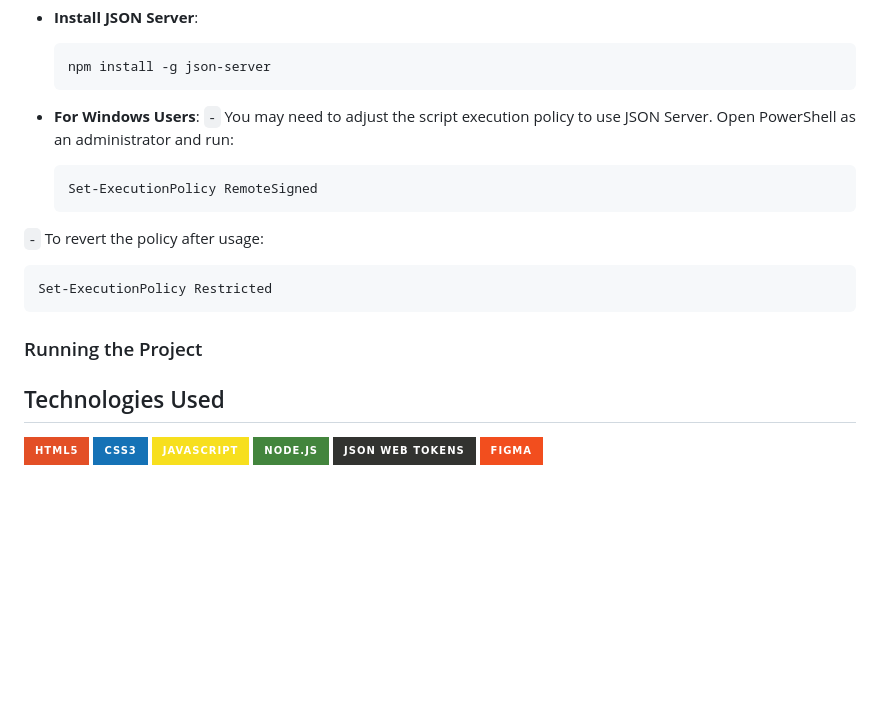
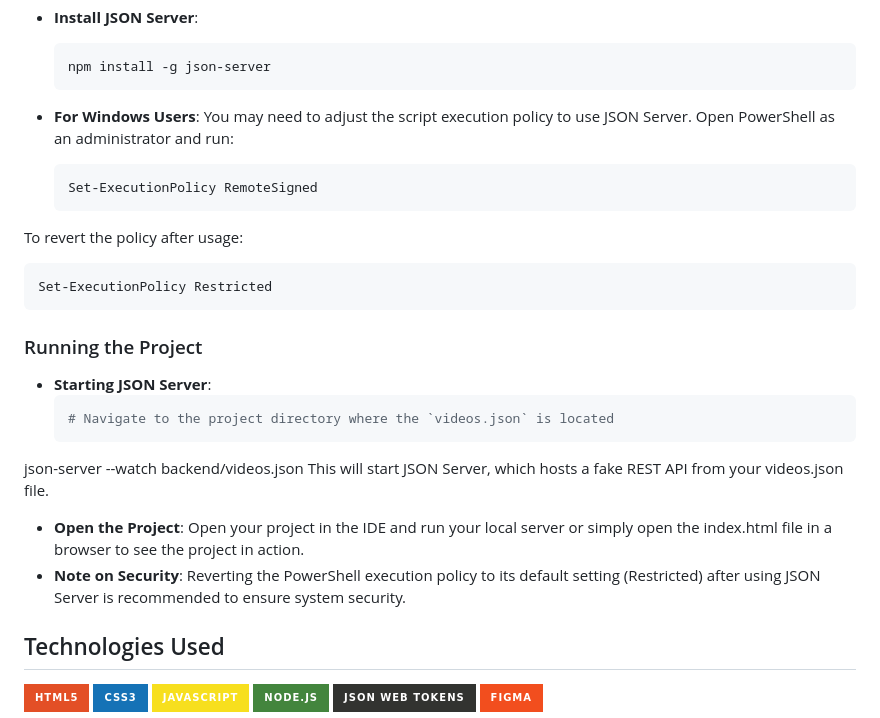
Before and after one commit to victorhubarb/vidflow, a Markdown page: README.md, the part around the change. Drawn GitHub-style; badges without logos; blank space fills up the shorter version.

````diff
--- a/README.md
+++ b/README.md
@@ -54,19 +54,26 @@ To simulate a backend for development purposes using JSON Server:
   ```
 
 - **For Windows Users**:
-`-` You may need to adjust the script execution policy to use JSON Server. Open 		PowerShell as an administrator and run:
+You may need to adjust the script execution policy to use JSON Server. Open 		PowerShell as an administrator and run:
   ```bash
   Set-ExecutionPolicy RemoteSigned
   ```
 
-`-` To revert the policy after usage:
+To revert the policy after usage:
   ```bash
   Set-ExecutionPolicy Restricted
   ```
 
 ### Running the Project
-
-
+- **Starting JSON Server**:
+  ```bash
+  # Navigate to the project directory where the `videos.json` is located
+json-server --watch backend/videos.json
+This will start JSON Server, which hosts a fake REST API from your videos.json file.
+- **Open the Project**:
+  Open your project in the IDE and run your local server or simply open the index.html file in a browser to see the project in action.
+- **Note on Security**:
+  Reverting the PowerShell execution policy to its default setting (Restricted) after using JSON Server is recommended to ensure system security.
 
 ## Technologies Used
 ![Static Badge](https://img.shields.io/badge/HTML5-E34F26?style=for-the-badge&logo=html5&logoColor=white)
````
